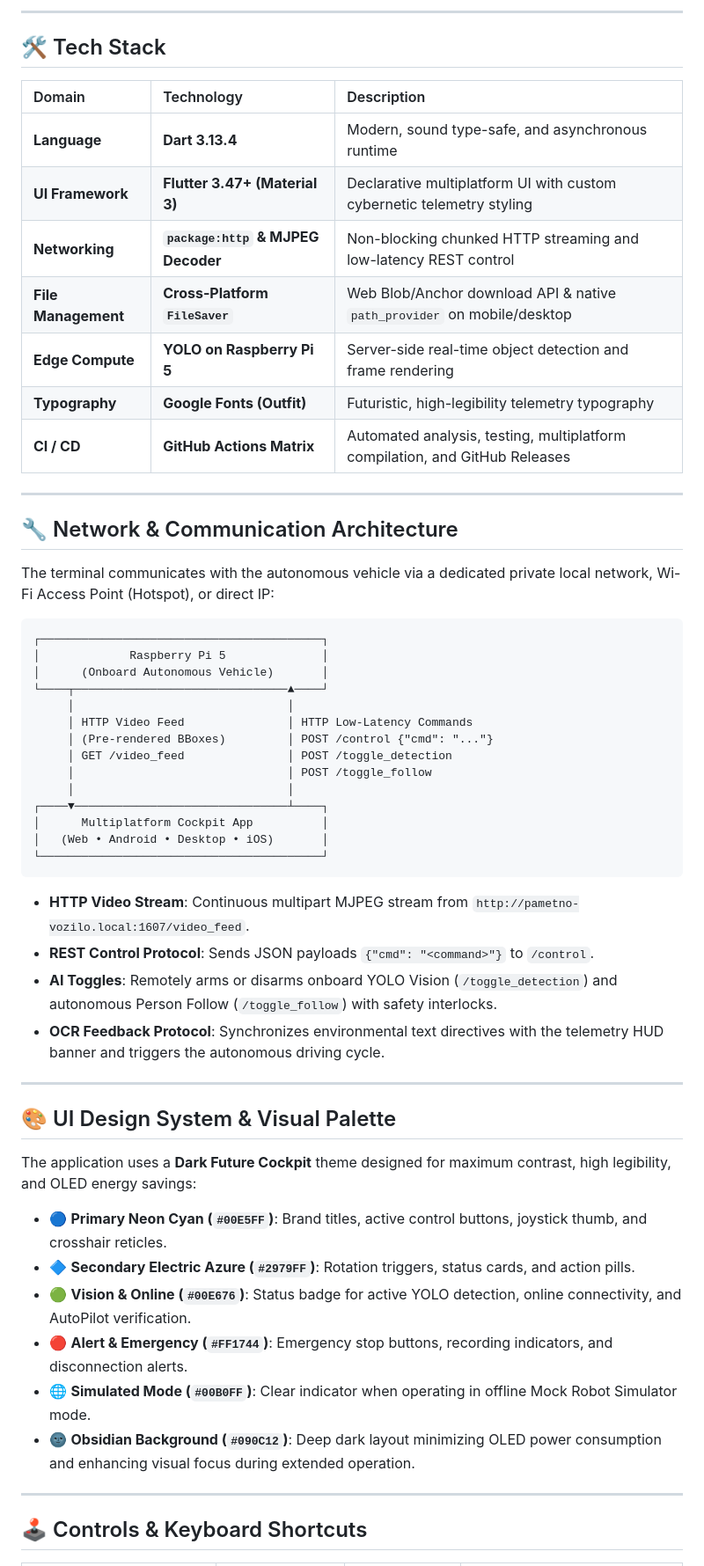
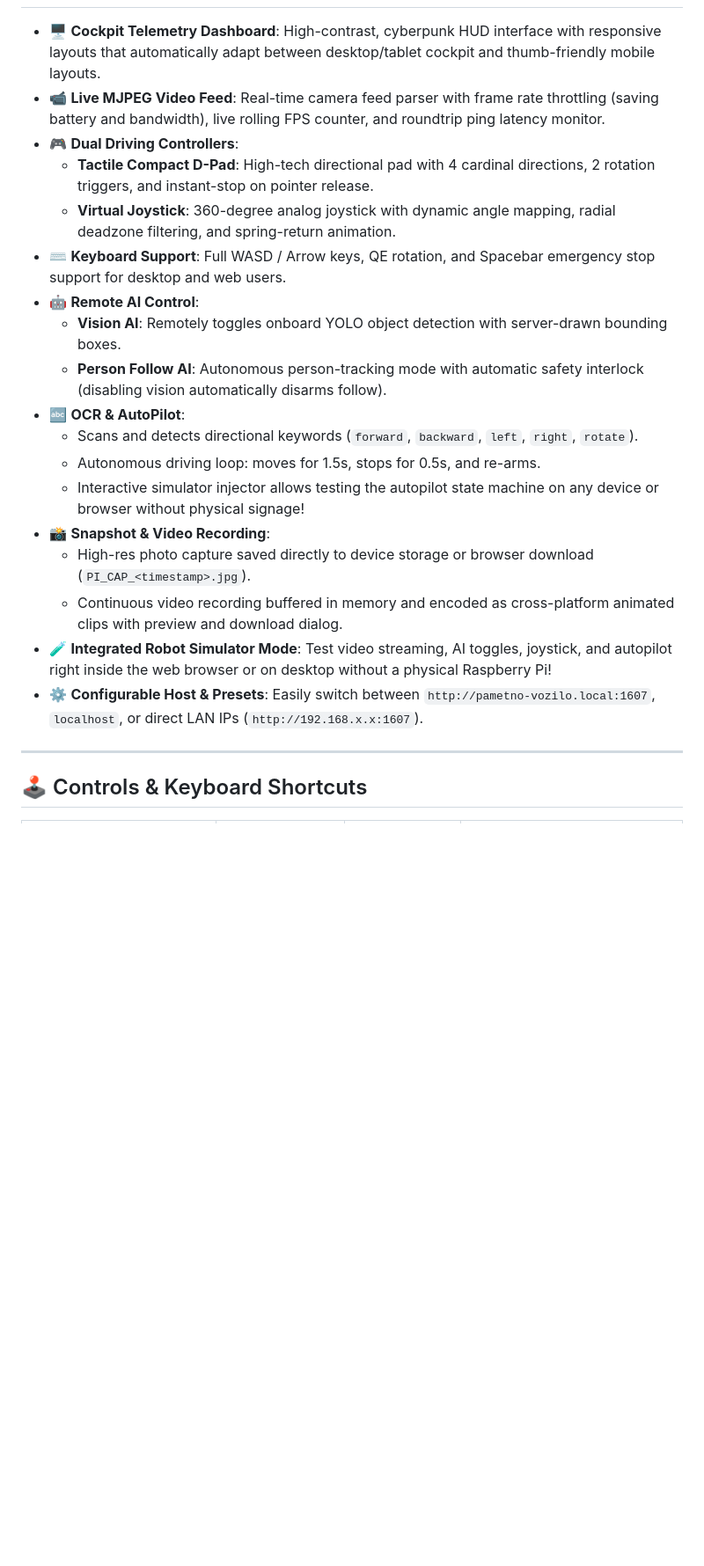
Before and after one commit to yoloprojekat/multiplatform, a Markdown page: README.md, the part around one of its changes. Shown at 88% size. Rendered like a GitHub page; blank space fills up the shorter version.

````diff
--- a/README.md
+++ b/README.md
@@ -50,57 +15,21 @@
----
-
-## 🛠 Tech Stack
-
-| Domain | Technology | Description |
-| :--- | :--- | :--- |
-| **Language** | **Dart 3.13.4** | Modern, sound type-safe, and asynchronous runtime |
-| **UI Framework** | **Flutter 3.47+ (Material 3)** | Declarative multiplatform UI with custom cybernetic telemetry styling |
-| **Networking** | **`package:http` & MJPEG Decoder** | Non-blocking chunked HTTP streaming and low-latency REST control |
-| **File Management** | **Cross-Platform `FileSaver`** | Web Blob/Anchor download API & native `path_provider` on mobile/desktop |
-| **Edge Compute** | **YOLO on Raspberry Pi 5** | Server-side real-time object detection and frame rendering |
-| **Typography** | **Google Fonts (Outfit)** | Futuristic, high-legibility telemetry typography |
-| **CI / CD** | **GitHub Actions Matrix** | Automated analysis, testing, multiplatform compilation, and GitHub Releases |
-
----
-
-## 🔧 Network & Communication Architecture
-
-The terminal communicates with the autonomous vehicle via a dedicated private local network, Wi-Fi Access Point (Hotspot), or direct IP:
-
-```
-┌─────────────────────────────────────────┐
-│             Raspberry Pi 5              │
-│      (Onboard Autonomous Vehicle)       │
-└────┬───────────────────────────────▲────┘
-     │                               │
-     │ HTTP Video Feed               │ HTTP Low-Latency Commands
-     │ (Pre-rendered BBoxes)         │ POST /control {"cmd": "..."}
-     │ GET /video_feed               │ POST /toggle_detection
-     │                               │ POST /toggle_follow
-     │                               │
-┌────▼───────────────────────────────┴────┐
-│      Multiplatform Cockpit App          │
-│   (Web • Android • Desktop • iOS)       │
-└─────────────────────────────────────────┘
-```
-
-- **HTTP Video Stream**: Continuous multipart MJPEG stream from `http://pametno-vozilo.local:1607/video_feed`.
-- **REST Control Protocol**: Sends JSON payloads `{"cmd": "<command>"}` to `/control`.
-- **AI Toggles**: Remotely arms or disarms onboard YOLO Vision (`/toggle_detection`) and autonomous Person Follow (`/toggle_follow`) with safety interlocks.
-- **OCR Feedback Protocol**: Synchronizes environmental text directives with the telemetry HUD banner and triggers the autonomous driving cycle.
-
----
-
-## 🎨 UI Design System & Visual Palette
-
-The application uses a **Dark Future Cockpit** theme designed for maximum contrast, high legibility, and OLED energy savings:
-
-- 🔵 **Primary Neon Cyan (`#00E5FF`)**: Brand titles, active control buttons, joystick thumb, and crosshair reticles.
-- 🔷 **Secondary Electric Azure (`#2979FF`)**: Rotation triggers, status cards, and action pills.
-- 🟢 **Vision & Online (`#00E676`)**: Status badge for active YOLO detection, online connectivity, and AutoPilot verification.
-- 🔴 **Alert & Emergency (`#FF1744`)**: Emergency stop buttons, recording indicators, and disconnection alerts.
-- 🌐 **Simulated Mode (`#00B0FF`)**: Clear indicator when operating in offline Mock Robot Simulator mode.
-- 🌚 **Obsidian Background (`#090C12`)**: Deep dark layout minimizing OLED power consumption and enhancing visual focus during extended operation.
+- 🖥️ **Cockpit Telemetry Dashboard**: High-contrast, cyberpunk HUD interface with responsive layouts that automatically adapt between desktop/tablet cockpit and thumb-friendly mobile layouts.
+- 📹 **Live MJPEG Video Feed**: Real-time camera feed parser with frame rate throttling (saving battery and bandwidth), live rolling FPS counter, and roundtrip ping latency monitor.
+- 🎮 **Dual Driving Controllers**:
+  - **Tactile Compact D-Pad**: High-tech directional pad with 4 cardinal directions, 2 rotation triggers, and instant-stop on pointer release.
+  - **Virtual Joystick**: 360-degree analog joystick with dynamic angle mapping, radial deadzone filtering, and spring-return animation.
+- ⌨️ **Keyboard Support**: Full WASD / Arrow keys, QE rotation, and Spacebar emergency stop support for desktop and web users.
+- 🤖 **Remote AI Control**:
+  - **Vision AI**: Remotely toggles onboard YOLO object detection with server-drawn bounding boxes.
+  - **Person Follow AI**: Autonomous person-tracking mode with automatic safety interlock (disabling vision automatically disarms follow).
+- 🔤 **OCR & AutoPilot**:
+  - Scans and detects directional keywords (`forward`, `backward`, `left`, `right`, `rotate`).
+  - Autonomous driving loop: moves for 1.5s, stops for 0.5s, and re-arms.
+  - Interactive simulator injector allows testing the autopilot state machine on any device or browser without physical signage!
+- 📸 **Snapshot & Video Recording**:
+  - High-res photo capture saved directly to device storage or browser download (`PI_CAP_<timestamp>.jpg`).
+  - Continuous video recording buffered in memory and encoded as cross-platform animated clips with preview and download dialog.
+- 🧪 **Integrated Robot Simulator Mode**: Test video streaming, AI toggles, joystick, and autopilot right inside the web browser or on desktop without a physical Raspberry Pi!
+- ⚙️ **Configurable Host & Presets**: Easily switch between `http://pametno-vozilo.local:1607`, `localhost`, or direct LAN IPs (`http://192.168.x.x:1607`).
 
 ---
 
````
Also changed, not shown: other parts of README.md (+108 -84 lines).
